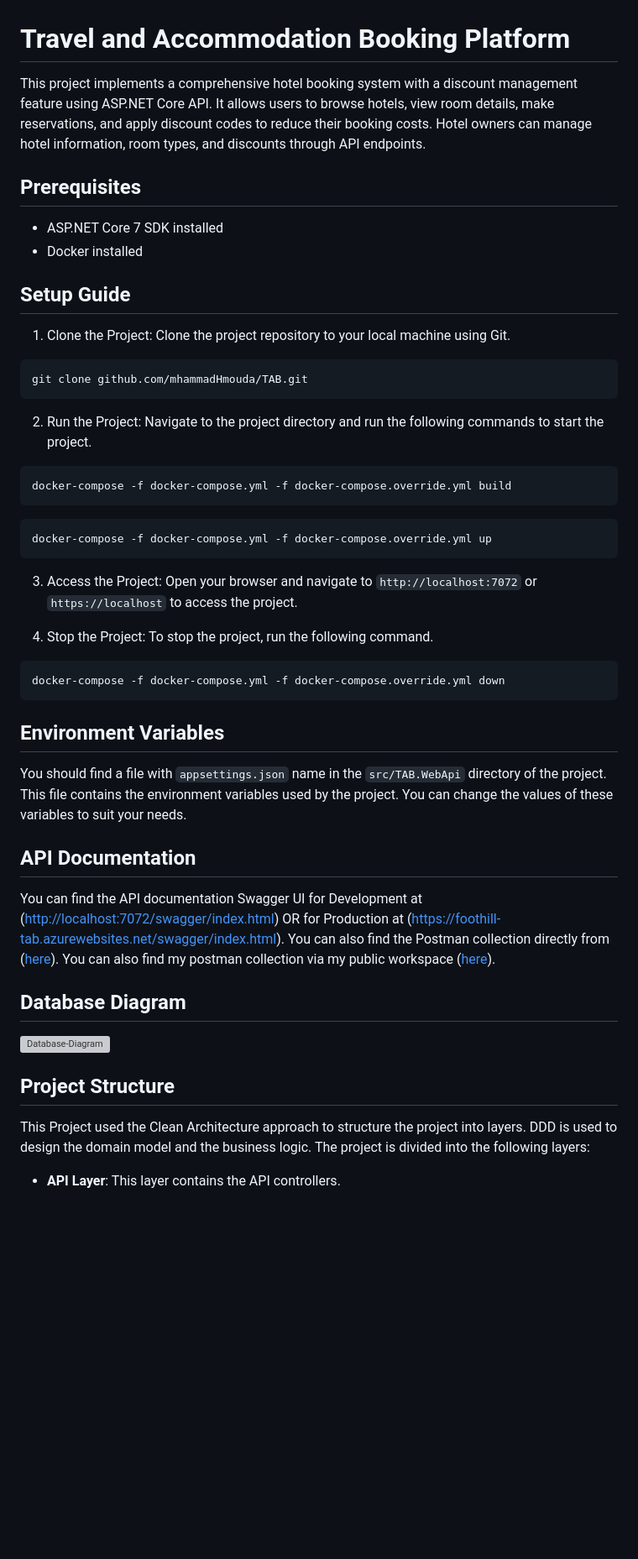
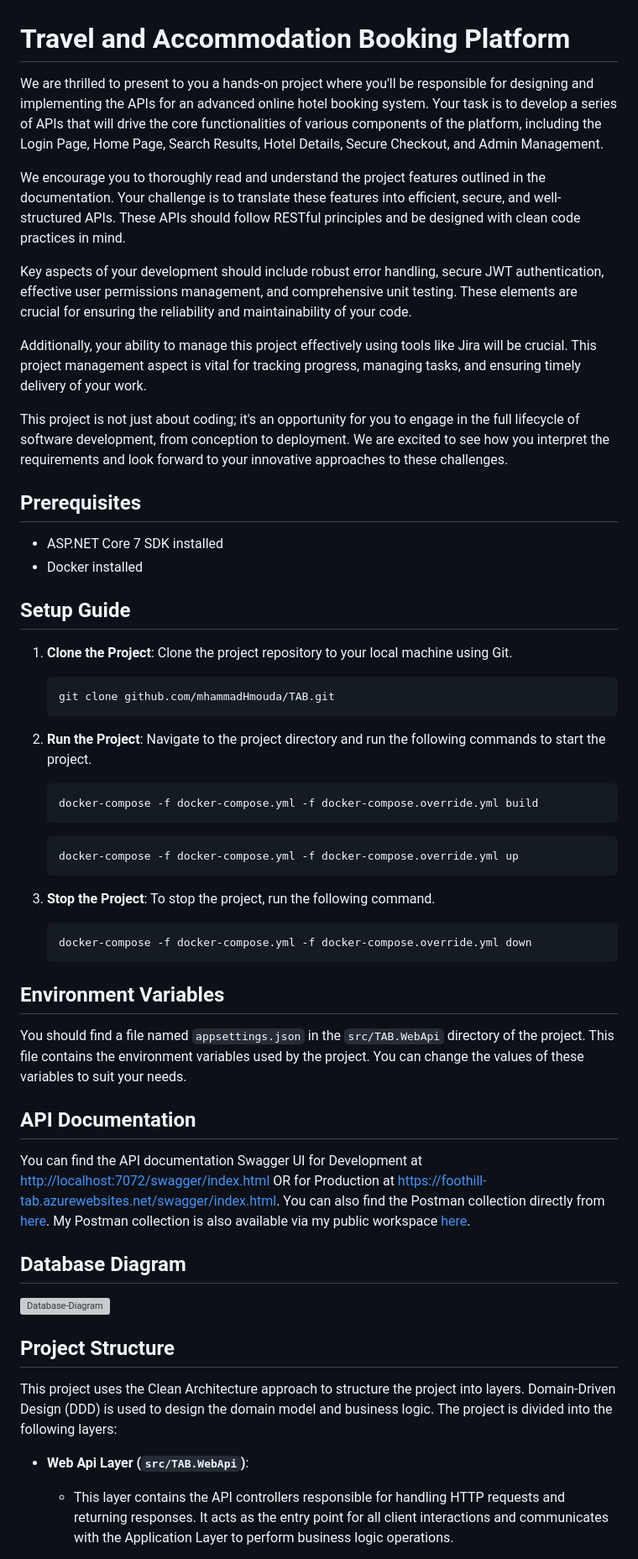
Before and after one commit to mhammadHmouda/TAB, a Markdown page: README.md, the part around one of its changes. Shown at 84% size. Drawn GitHub-style; blank space fills up the shorter version; grey boxes are pictures that could not be loaded.

````diff
--- a/README.md
+++ b/README.md
@@ -1,6 +1,14 @@
 # Travel and Accommodation Booking Platform
 
-This project implements a comprehensive hotel booking system with a discount management feature using ASP.NET Core API. It allows users to browse hotels, view room details, make reservations, and apply discount codes to reduce their booking costs. Hotel owners can manage hotel information, room types, and discounts through API endpoints.
+We are thrilled to present to you a hands-on project where you'll be responsible for designing and implementing the APIs for an advanced online hotel booking system. Your task is to develop a series of APIs that will drive the core functionalities of various components of the platform, including the Login Page, Home Page, Search Results, Hotel Details, Secure Checkout, and Admin Management.
+
+We encourage you to thoroughly read and understand the project features outlined in the documentation. Your challenge is to translate these features into efficient, secure, and well-structured APIs. These APIs should follow RESTful principles and be designed with clean code practices in mind.
+
+Key aspects of your development should include robust error handling, secure JWT authentication, effective user permissions management, and comprehensive unit testing. These elements are crucial for ensuring the reliability and maintainability of your code.
+
+Additionally, your ability to manage this project effectively using tools like Jira will be crucial. This project management aspect is vital for tracking progress, managing tasks, and ensuring timely delivery of your work.
+
+This project is not just about coding; it's an opportunity for you to engage in the full lifecycle of software development, from conception to deployment. We are excited to see how you interpret the requirements and look forward to your innovative approaches to these challenges.
 
 ## Prerequisites
 
@@ -9,37 +17,35 @@ This project implements a comprehensive hotel booking system with a discount man
 
 ## Setup Guide
 
-1. Clone the Project: Clone the project repository to your local machine using Git.
+1. **Clone the Project**: Clone the project repository to your local machine using Git.
 
-```bash
-git clone github.com/mhammadHmouda/TAB.git
-```
+    ```bash
+    git clone github.com/mhammadHmouda/TAB.git
+    ```
 
-2. Run the Project: Navigate to the project directory and run the following commands to start the project.
+2. **Run the Project**: Navigate to the project directory and run the following commands to start the project.
 
-```bash
-docker-compose -f docker-compose.yml -f docker-compose.override.yml build
-```
+    ```bash
+    docker-compose -f docker-compose.yml -f docker-compose.override.yml build
+    ```
 
-```bash
-docker-compose -f docker-compose.yml -f docker-compose.override.yml up
-```
+    ```bash
+    docker-compose -f docker-compose.yml -f docker-compose.override.yml up
+    ```
 
-3. Access the Project: Open your browser and navigate to `http://localhost:7072` or `https://localhost` to access the project.
+3. **Stop the Project**: To stop the project, run the following command.
 
-4. Stop the Project: To stop the project, run the following command.
-
-```bash
-docker-compose -f docker-compose.yml -f docker-compose.override.yml down
-```
+    ```bash
+    docker-compose -f docker-compose.yml -f docker-compose.override.yml down
+    ```
 
 ## Environment Variables
 
-You should find a file with `appsettings.json` name in the `src/TAB.WebApi` directory of the project. This file contains the environment variables used by the project. You can change the values of these variables to suit your needs.
+You should find a file named `appsettings.json` in the `src/TAB.WebApi` directory of the project. This file contains the environment variables used by the project. You can change the values of these variables to suit your needs.
 
 ## API Documentation
 
-You can find the API documentation Swagger UI for Development at ([http://localhost:7072/swagger/index.html](http://localhost:7072/swagger/index.html)) OR for Production at ([https://foothill-tab.azurewebsites.net/swagger/index.html](https://foothill-tab.azurewebsites.net/swagger/index.html)). You can also find the Postman collection directly from ([here](https://documenter.getpostman.com/view/29769959/2sA3s1nrqm)). You can also find my postman collection via my public workspace ([here](https://www.postman.com/hmoudah/workspace/tab-api-s/collection/29769959-1da9a23c-9247-4ede-9737-957b0224bea9?action=share&creator=29769959&active-environment=29769959-9df2b079-d9a6-477d-8817-54ba8ac7ba41)).
+You can find the API documentation Swagger UI for Development at [http://localhost:7072/swagger/index.html](http://localhost:7072/swagger/index.html) OR for Production at [https://foothill-tab.azurewebsites.net/swagger/index.html](https://foothill-tab.azurewebsites.net/swagger/index.html). You can also find the Postman collection directly from [here](https://documenter.getpostman.com/view/29769959/2sA3s1nrqm). My Postman collection is also available via my public workspace [here](https://www.postman.com/hmoudah/workspace/tab-api-s/collection/29769959-1da9a23c-9247-4ede-9737-957b0224bea9?action=share&creator=29769959&active-environment=29769959-9df2b079-d9a6-477d-8817-54ba8ac7ba41).
 
 ## Database Diagram
 
@@ -47,7 +53,8 @@ You can find the API documentation Swagger UI for Development at ([http://localh
 
 ## Project Structure
 
-This Project used the Clean Architecture approach to structure the project into layers. DDD is used to design the domain model and the business logic. The project is divided into the following layers:
+This project uses the Clean Architecture approach to structure the project into layers. Domain-Driven Design (DDD) is used to design the domain model and business logic. The project is divided into the following layers:
 
-- **API Layer**: This layer contains the API controllers.
+- **Web Api Layer (`src/TAB.WebApi`)**:
+  - This layer contains the API controllers responsible for handling HTTP requests and returning responses. It acts as the entry point for all client interactions and communicates with the Application Layer to perform business logic operations.
 
````
Also changed, not shown: other parts of README.md (+27 -12 lines).
